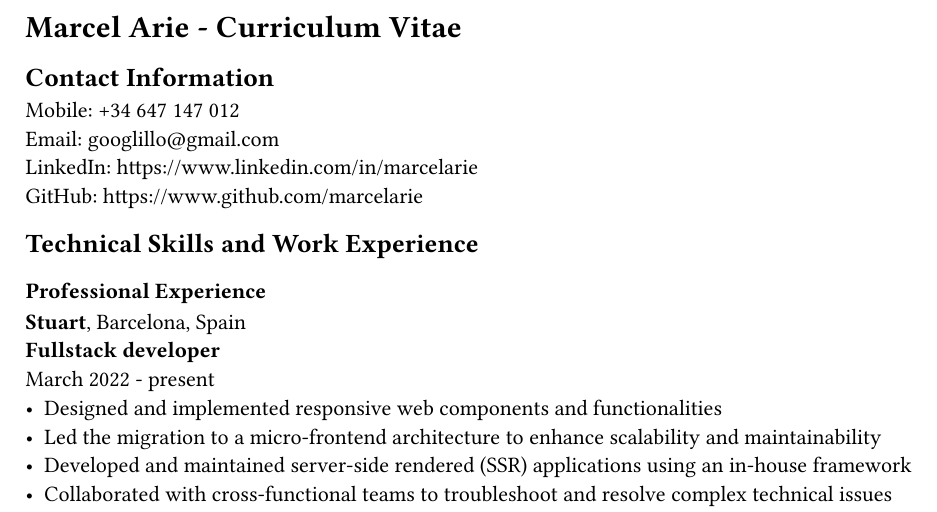
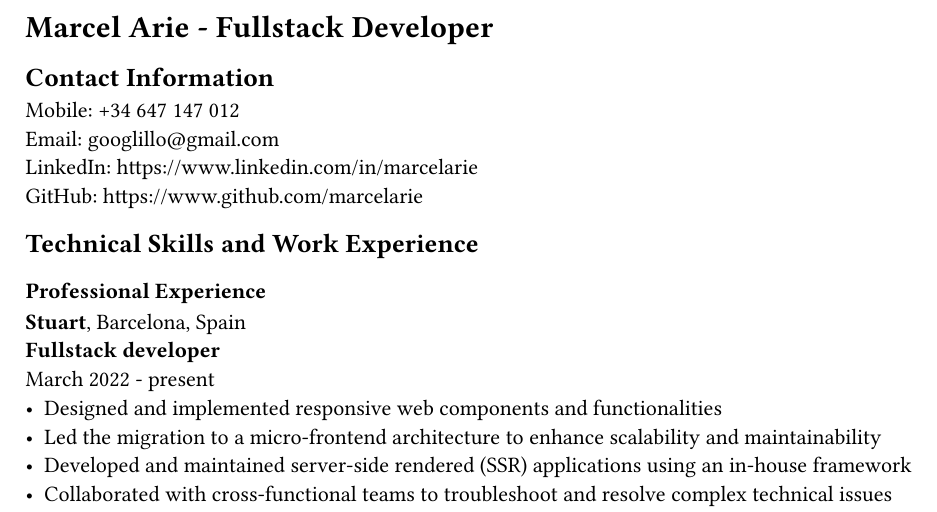
Before and after one commit to marcelarie/marcelarie, a Typst document (marcel-cv.typ): part of page 1 of 2, cut so that both start at the same text. The pictures show the PDF file marcel-cv.pdf that the author committed with the source.

Commit message:
Update CV title

```diff
--- a/marcel-cv.typ
+++ b/marcel-cv.typ
@@ -1,4 +1,4 @@
-= Marcel Arie - Curriculum Vitae
+= Marcel Arie - Fullstack Developer
 == Contact Information
 Mobile: +34 647 147 012 \
 Email: #link("googlillo@gmail.com") \
```
Also changed, not shown: marcel-cv.pdf.
